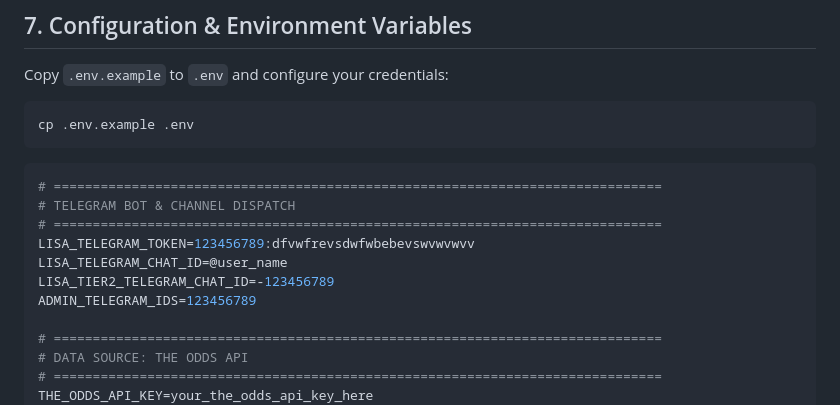
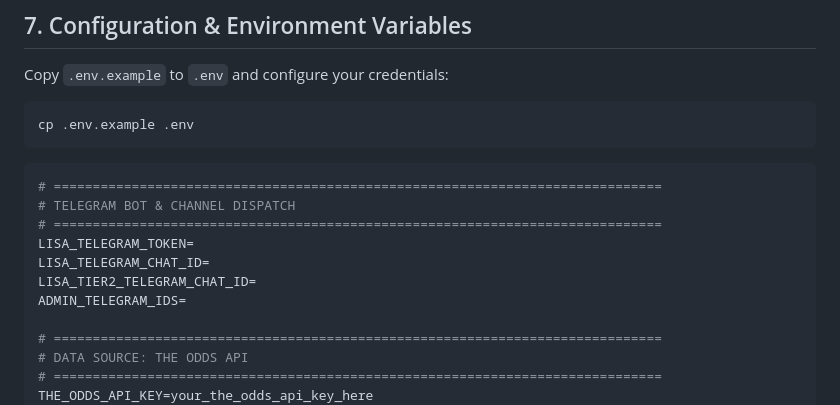
Before and after one commit to saleke/xpredict, a Markdown page: README.md, the part around the change. Drawn GitHub-style.

Commit message:
starting ui finishes

```diff
--- a/README.md
+++ b/README.md
@@ -219,10 +219,10 @@ cp .env.example .env
 # ==============================================================================
 # TELEGRAM BOT & CHANNEL DISPATCH
 # ==============================================================================
-LISA_TELEGRAM_TOKEN=123456789:dfvwfrevsdwfwbebevswvwvwvv
-LISA_TELEGRAM_CHAT_ID=@user_name
-LISA_TIER2_TELEGRAM_CHAT_ID=-123456789
-ADMIN_TELEGRAM_IDS=123456789
+LISA_TELEGRAM_TOKEN=
+LISA_TELEGRAM_CHAT_ID=
+LISA_TIER2_TELEGRAM_CHAT_ID=
+ADMIN_TELEGRAM_IDS=
 
 # ==============================================================================
 # DATA SOURCE: THE ODDS API
```
